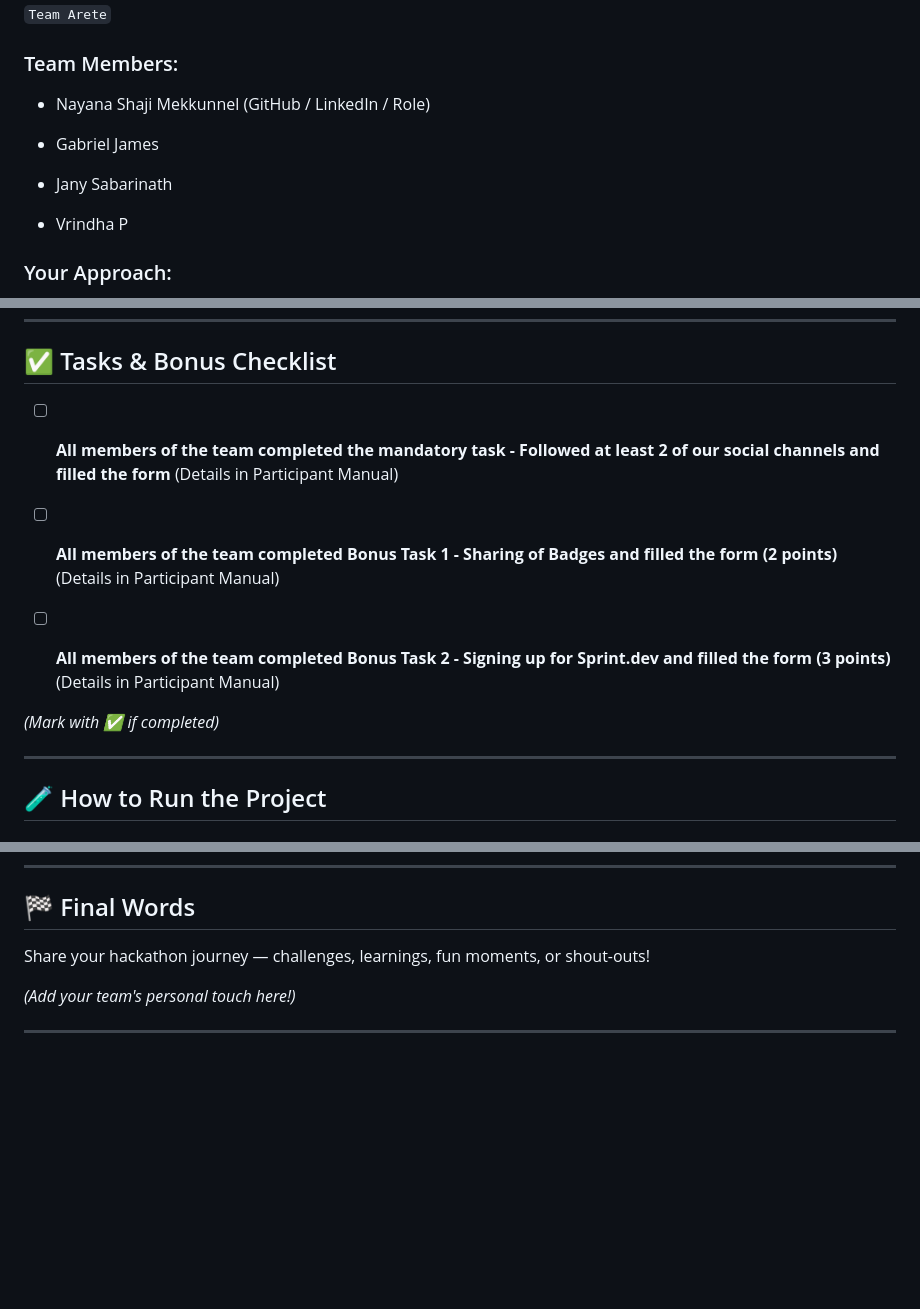
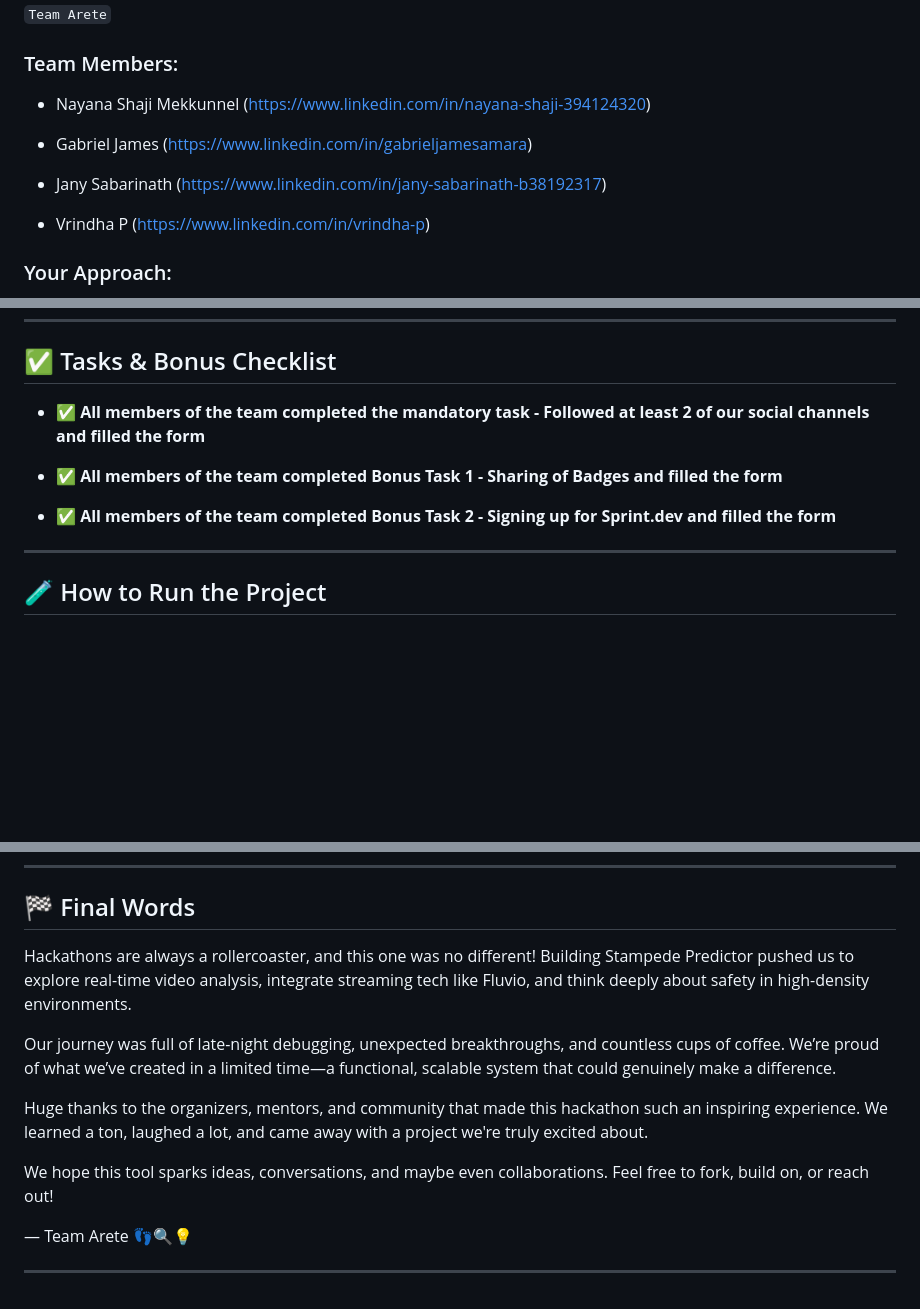
Before and after one commit to VRINDHAP/stampede_updated, a Markdown page: README.md, 3 parts joined by grey strips. Drawn GitHub-style; blank space fills up the shorter version.

```diff
--- a/README.md
+++ b/README.md
@@ -38,13 +38,13 @@ The primary objective of the Stampede Predictor project is to develop and deploy
 
 ### Team Members:
 
-- Nayana Shaji Mekkunnel (GitHub / LinkedIn / Role)
+- Nayana Shaji Mekkunnel (https://www.linkedin.com/in/nayana-shaji-394124320)
 
-- Gabriel James
+- Gabriel James (https://www.linkedin.com/in/gabrieljamesamara)
 
-- Jany Sabarinath
+- Jany Sabarinath (https://www.linkedin.com/in/jany-sabarinath-b38192317)
 
-- Vrindha P
+- Vrindha P (https://www.linkedin.com/in/vrindha-p)
 
 
 ### Your Approach:
@@ -120,14 +118,12 @@ Add images, GIFs, or screenshots if helpful!
 ## ✅ Tasks & Bonus Checklist
 
 
-- [ ] **All members of the team completed the mandatory task - Followed at least 2 of our social channels and filled the form** (Details in Participant Manual)
+- ✅ **All members of the team completed the mandatory task - Followed at least 2 of our social channels and filled the form**
 
-- [ ] **All members of the team completed Bonus Task 1 - Sharing of Badges and filled the form (2 points)** (Details in Participant Manual)
+- ✅ **All members of the team completed Bonus Task 1 - Sharing of Badges and filled the form**
 
-- [ ] **All members of the team completed Bonus Task 2 - Signing up for Sprint.dev and filled the form (3 points)** (Details in Participant Manual)
+- ✅ **All members of the team completed Bonus Task 2 - Signing up for Sprint.dev and filled the form**
 
-
-*(Mark with ✅ if completed)*
 
 
 ---
@@ -261,9 +255,15 @@ List improvements, extensions, or follow-up features:
 ## 🏁 Final Words
 
 
-Share your hackathon journey — challenges, learnings, fun moments, or shout-outs!
+Hackathons are always a rollercoaster, and this one was no different! Building Stampede Predictor pushed us to explore real-time video analysis, integrate streaming tech like Fluvio, and think deeply about safety in high-density environments.
 
-*(Add your team's personal touch here!)*
+Our journey was full of late-night debugging, unexpected breakthroughs, and countless cups of coffee. We’re proud of what we’ve created in a limited time—a functional, scalable system that could genuinely make a difference.
+
+Huge thanks to the organizers, mentors, and community that made this hackathon such an inspiring experience. We learned a ton, laughed a lot, and came away with a project we're truly excited about.
+
+We hope this tool sparks ideas, conversations, and maybe even collaborations. Feel free to fork, build on, or reach out!
+
+— Team Arete 👣🔍💡
 
 
 ---
```
Also changed, not shown: other parts of README.md (+3 -7 lines).
